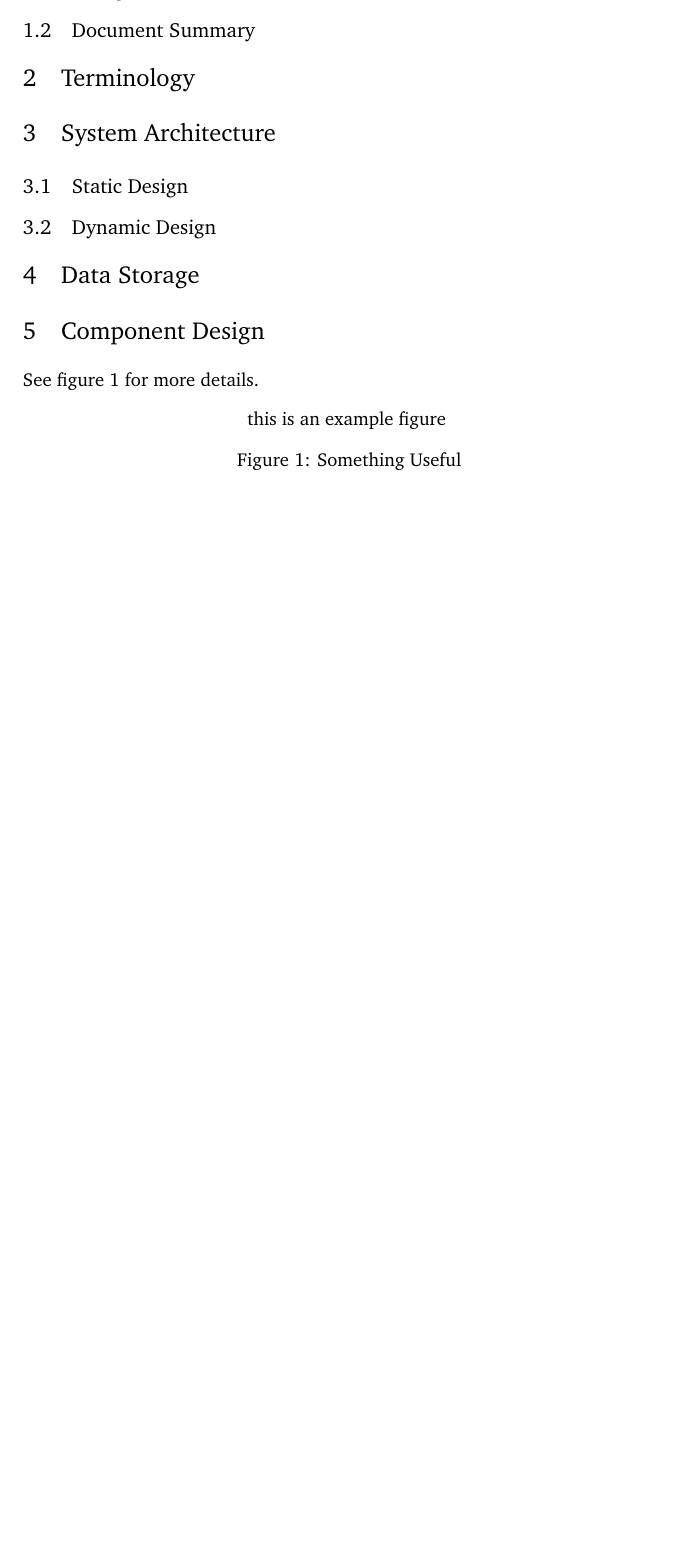
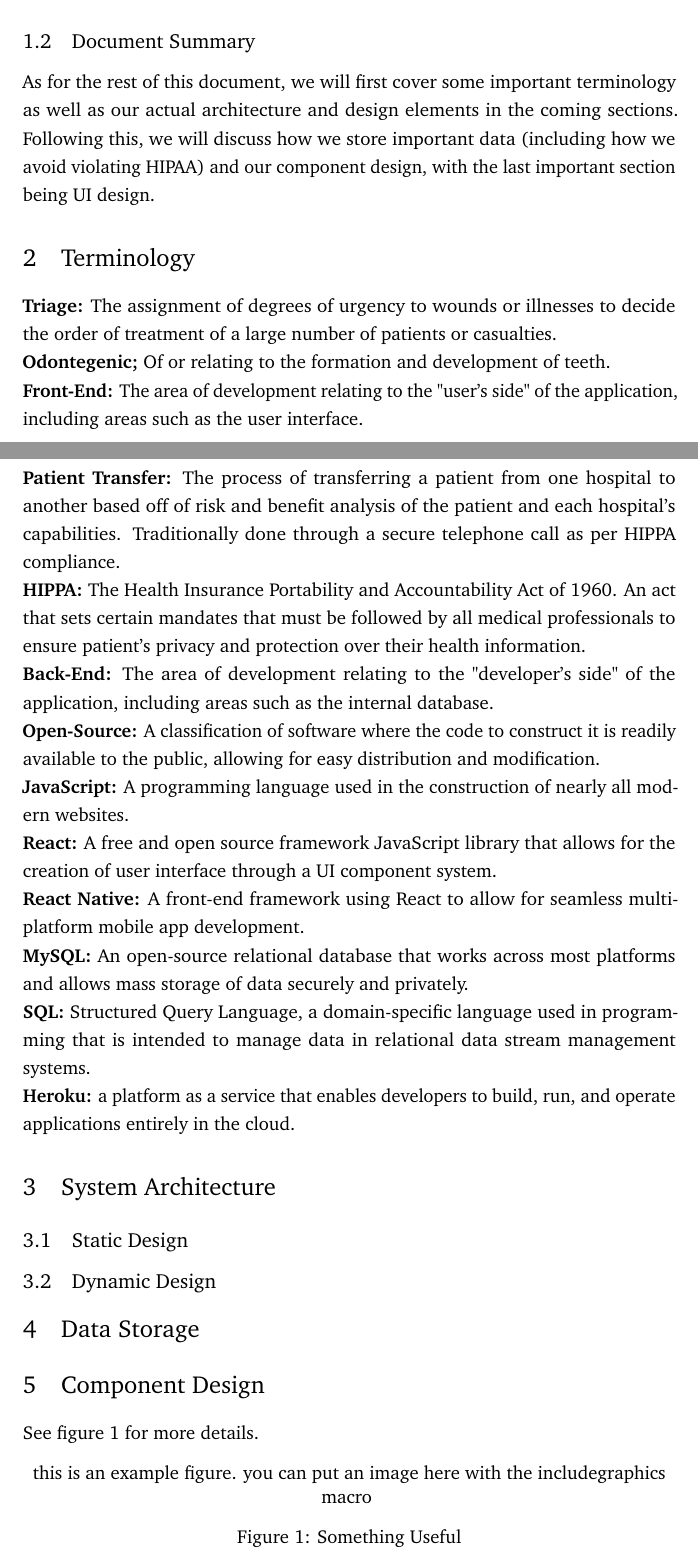
Before and after one commit to AtticATL/detailed-design, a LaTeX document (main.tex): part of page 3 of 4 before the commit and two parts of pages 3 and 4 of 6 after it, the two joined at a grey line, cut so that both start at the same text, the shorter picture padded with empty space. Compiled offline with pdfLaTeX.

Commit message:
Intro and terminology updated, awaiting review

```diff
--- a/main.tex
+++ b/main.tex
@@ -76,6 +84,35 @@ Logan \textsc{Cyterski} & \email{lcyterski3@gatech.edu} \\
+At the conclusion of this project, we hope for a successful deployment into the hands of medical professionals, who can begin immediately using it to facilitate easy and efficient patient transfers.
 \subsection{Document Summary}
+As for the rest of this document, we will first cover some important terminology as well as our actual architecture and design elements in the coming sections. Following this, we will discuss how we store important data (including how we avoid violating HIPAA) and our component design, with the last important section being UI design.
+\section{Terminology}
 
-\section{Terminology}
+\textbf{Triage:} The assignment of degrees of urgency to wounds or illnesses to decide the order of treatment of a large number of patients or casualties.
+\\
+\textbf{Odontegenic;} Of or relating to the formation and development of teeth.
+\\
+\textbf{Front-End:} The area of development relating to the "user's side" of the application, including areas such as the user interface.
+\\
+\textbf{Patient Transfer:} The process of transferring a patient from one hospital to another based off of risk and benefit analysis of the patient and each hospital's capabilities. Traditionally done through a secure telephone call as per HIPPA compliance.
+\\
+\textbf{HIPPA:} The Health Insurance Portability and Accountability Act of 1960. An act that sets certain mandates that must be followed by all medical professionals to ensure patient's privacy and protection over their health information.
+\\
+\textbf{Back-End:} The area of development relating to the "developer's side" of the application, including areas such as the internal database.
+\\
+\textbf{Open-Source:} A classification of software where the code to construct it is readily available to the public, allowing for easy distribution and modification.
+\\
+\textbf{JavaScript:} A programming language used in the construction of nearly all modern websites.
+\\
+\textbf{React:}  A free and open source framework JavaScript library that allows for the creation of user interface through a UI component system.
+\\
+\textbf{React Native:} A front-end framework using React to allow for seamless multi-platform mobile app development.
+\\
+\textbf{MySQL:} An open-source relational database that works across most platforms and allows mass storage of data securely and privately.
+\\
+\textbf{SQL:} Structured Query Language, a domain-specific language used in programming that is
+intended to manage data in relational data stream management systems.
+\\
+\textbf{Heroku:} a platform as a service that enables developers to build, run, and operate applications entirely in the cloud.
+
 
 \section{System Architecture}
 \subsection{Static Design}
@@ -96,7 +133,7 @@ See figure \ref{fig:example} for more details.
 
 \begin{figure}[H]
     \centering
-    this is an example figure
+    this is an example figure. you can put an image here with the includegraphics macro
     \caption{Something Useful}
     \label{fig:example}
 \end{figure}
```
Also changed, not shown: main.tex (8 more changed lines).
